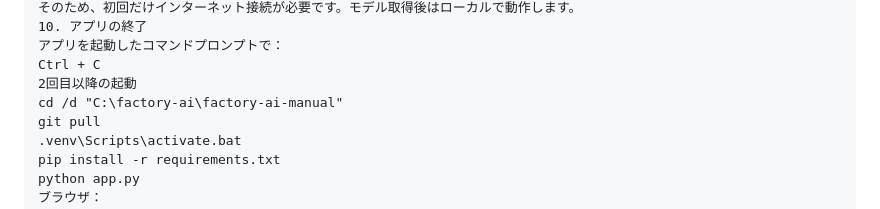
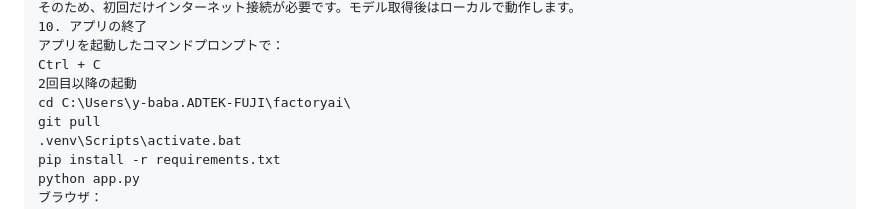
Before and after one commit to yusukebaba639579-cel/factory-ai-manual, a Markdown page: README.md, the part around the change. GitHub-like rendering.

```diff
--- a/README.md
+++ b/README.md
@@ -78,7 +78,7 @@ http://127.0.0.1:5051
 アプリを起動したコマンドプロンプトで：
 Ctrl + C
 2回目以降の起動
-cd /d "C:\factory-ai\factory-ai-manual"
+cd C:\Users\y-baba.ADTEK-FUJI\factoryai\
 git pull
 .venv\Scripts\activate.bat
 pip install -r requirements.txt
```
